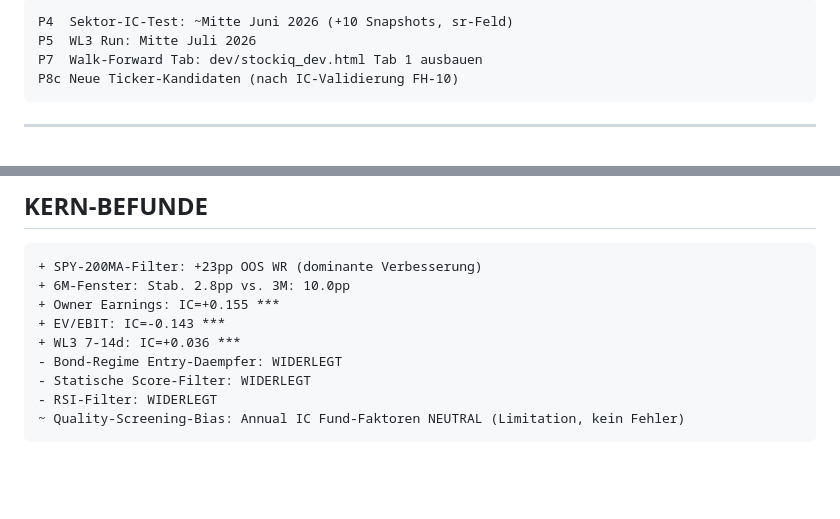
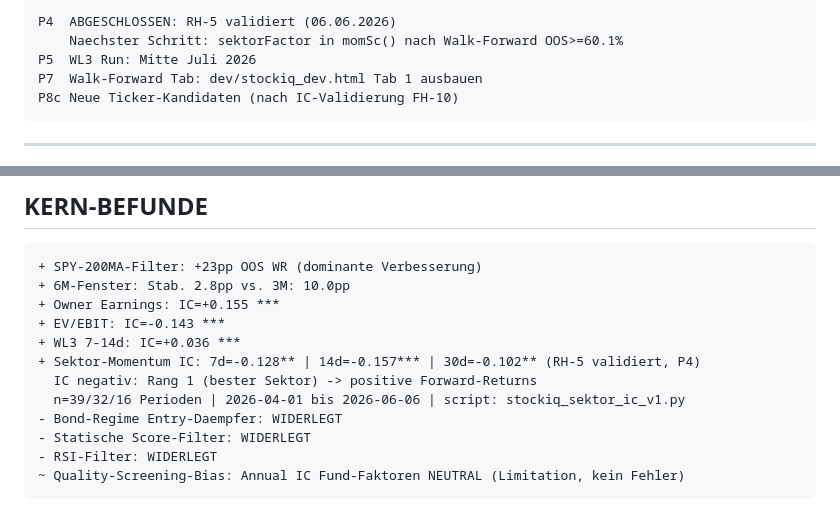
Before and after one commit to klaschim11/Stockiq, a Markdown page: CLAUDE.md, 2 parts joined by grey strips. GitHub-like rendering; blank space fills up the shorter version.

Commit message:
CLAUDE.md: RH-5 validiert (P4 Sektor-IC-Test)
- KERN-BEFUNDE: Sektor-Momentum IC Ergebnisse eingetragen
  7d=-0.128** | 14d=-0.157*** | 30d=-0.102**
- OFFENE PUNKTE: P4 als abgeschlossen markiert

Co-Authored-By: Claude Sonnet 4.6 <noreply@anthropic.com>

````diff
--- a/CLAUDE.md
+++ b/CLAUDE.md
@@ -254,6 +254,7 @@ v6.3.9  Sektor-Score-Architektur + P8a (Sprint 19):
 
 ```
-P4  Sektor-IC-Test: ~Mitte Juni 2026 (+10 Snapshots, sr-Feld)
+P4  ABGESCHLOSSEN: RH-5 validiert (06.06.2026)
+    Naechster Schritt: sektorFactor in momSc() nach Walk-Forward OOS>=60.1%
 P5  WL3 Run: Mitte Juli 2026
 P7  Walk-Forward Tab: dev/stockiq_dev.html Tab 1 ausbauen
 P8c Neue Ticker-Kandidaten (nach IC-Validierung FH-10)
@@ -291,6 +292,9 @@ ASYNC-TIMING in loadScores() (gelernt v6.3.9):
 + Owner Earnings: IC=+0.155 ***
 + EV/EBIT: IC=-0.143 ***
 + WL3 7-14d: IC=+0.036 ***
++ Sektor-Momentum IC: 7d=-0.128** | 14d=-0.157*** | 30d=-0.102** (RH-5 validiert, P4)
+  IC negativ: Rang 1 (bester Sektor) -> positive Forward-Returns
+  n=39/32/16 Perioden | 2026-04-01 bis 2026-06-06 | script: stockiq_sektor_ic_v1.py
 - Bond-Regime Entry-Daempfer: WIDERLEGT
 - Statische Score-Filter: WIDERLEGT
 - RSI-Filter: WIDERLEGT
````
Also changed, not shown: other parts of CLAUDE.md (+1 -1 lines).
